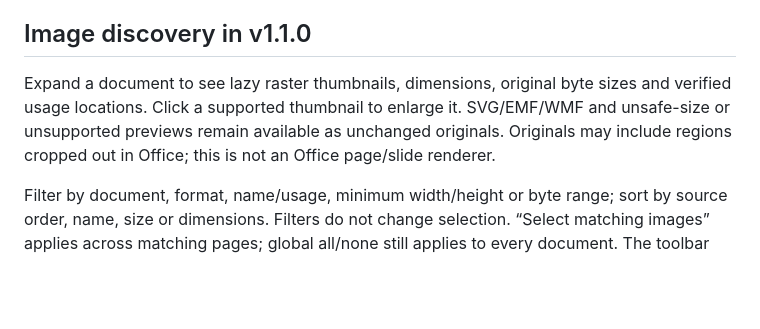
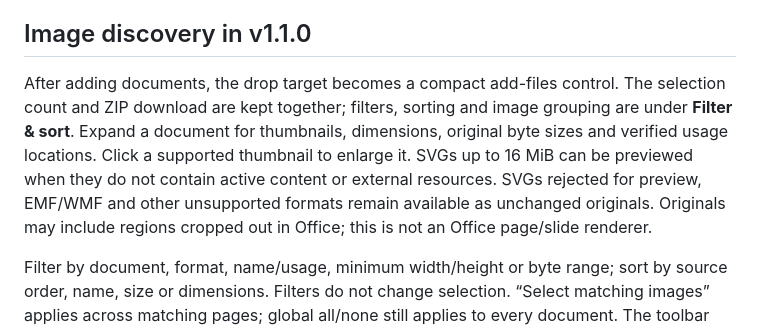
Before and after one commit to ttomohisa/htmlapps-office-image-extractor, a Markdown page: README.md, the part around the change. Drawn GitHub-style; blank space fills up the shorter version.

Commit message:
docs: explain compact workflow and safe SVG previews

```diff
--- a/README.md
+++ b/README.md
@@ -237,7 +237,7 @@ Microsoft, Excel, PowerPoint, Word, and Office are trademarks of the Microsoft g
 
 ## Image discovery in v1.1.0
 
-Expand a document to see lazy raster thumbnails, dimensions, original byte sizes and verified usage locations. Click a supported thumbnail to enlarge it. SVG/EMF/WMF and unsafe-size or unsupported previews remain available as unchanged originals. Originals may include regions cropped out in Office; this is not an Office page/slide renderer.
+After adding documents, the drop target becomes a compact add-files control. The selection count and ZIP download are kept together; filters, sorting and image grouping are under **Filter & sort**. Expand a document for thumbnails, dimensions, original byte sizes and verified usage locations. Click a supported thumbnail to enlarge it. SVGs up to 16 MiB can be previewed when they do not contain active content or external resources. SVGs rejected for preview, EMF/WMF and other unsupported formats remain available as unchanged originals. Originals may include regions cropped out in Office; this is not an Office page/slide renderer.
 
 Filter by document, format, name/usage, minimum width/height or byte range; sort by source order, name, size or dimensions. Filters do not change selection. “Select matching images” applies across matching pages; global all/none still applies to every document. The toolbar reports selected images hidden by filters, and ZIP saves all selected occurrences.
 
```
